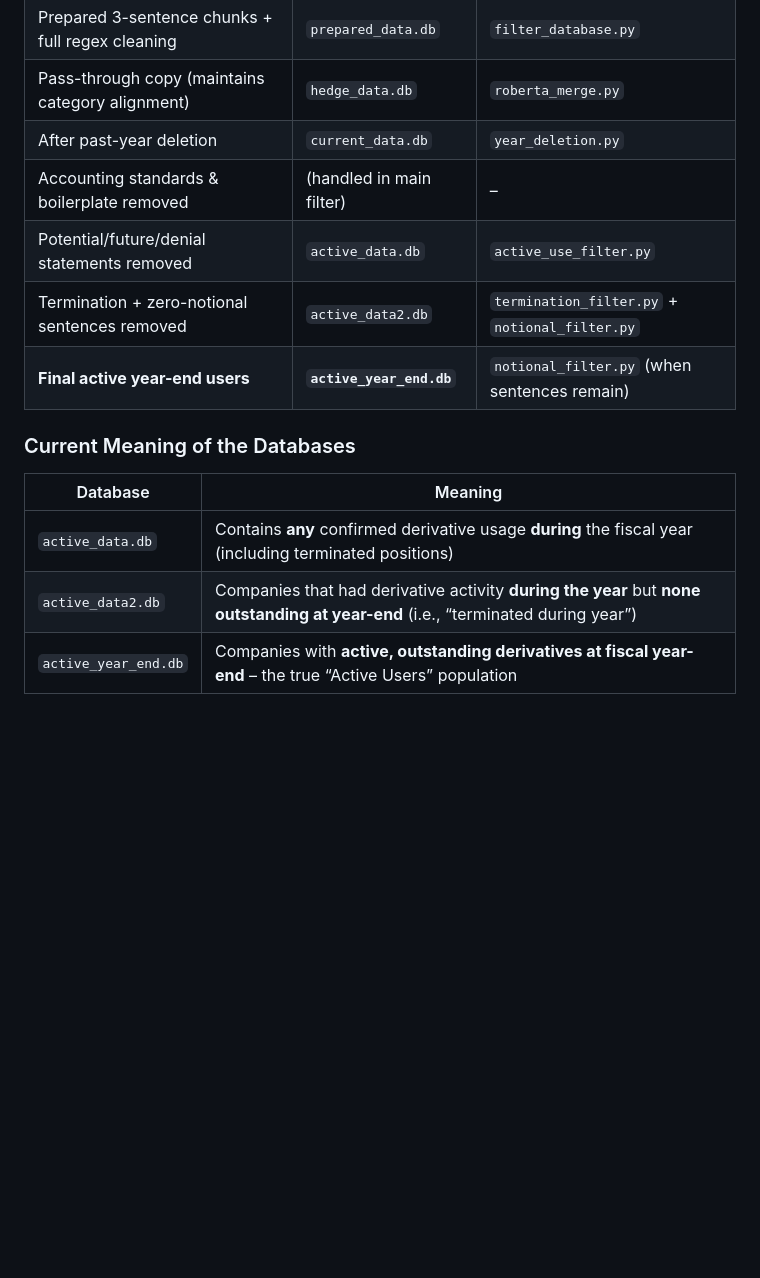
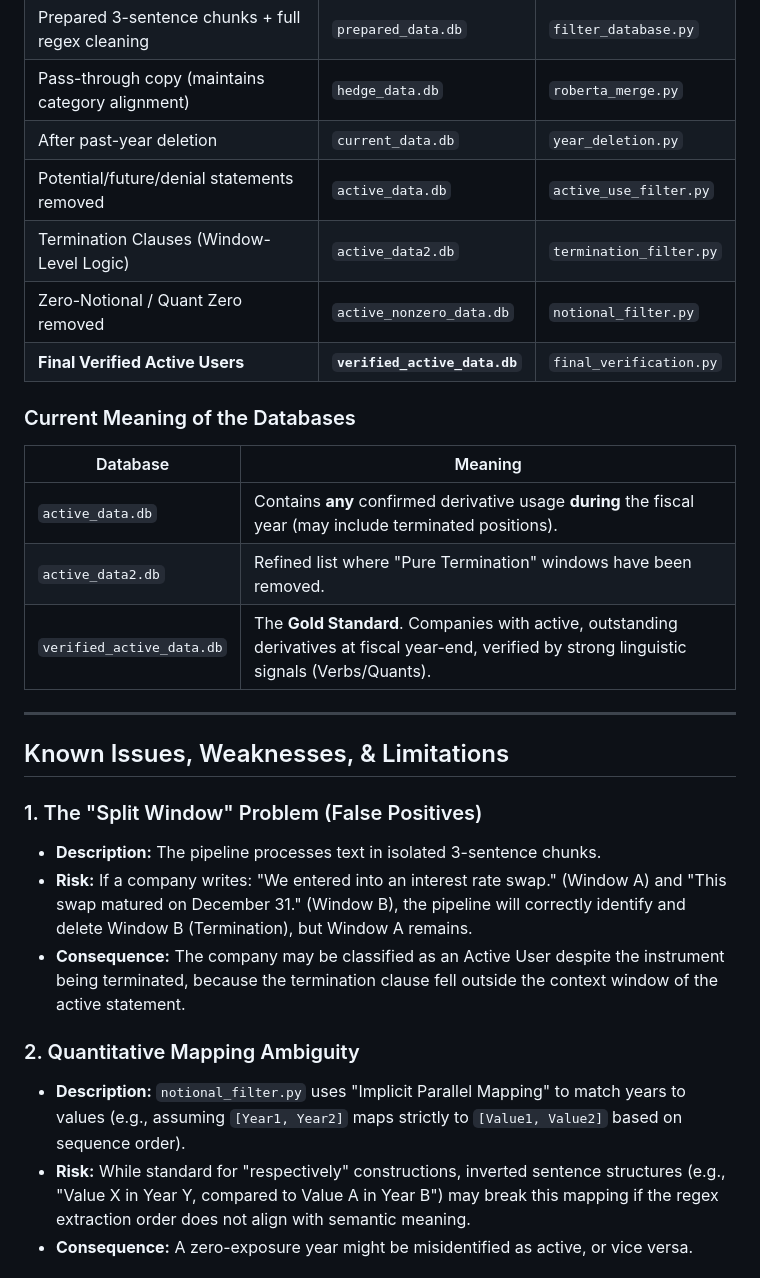
Before and after one commit to DerivedFunction01/acct-cik, a Markdown page: main/TODO.md, the part around one of its changes. Rendered like a GitHub page; blank space fills up the shorter version.

```diff
--- a/main/TODO.md
+++ b/main/TODO.md
@@ -58,15 +61,30 @@ This document outlines the development roadmap for building a classified dataset
 | Prepared 3-sentence chunks + full regex cleaning       | `prepared_data.db`        | `filter_database.py`                 |
 | Pass-through copy (maintains category alignment)       | `hedge_data.db`           | `roberta_merge.py`                   |
 | After past-year deletion                               | `current_data.db`         | `year_deletion.py`                   |
-| Accounting standards & boilerplate removed             | (handled in main filter)  | –                                    |
-| Potential/future/denial statements removed             | `active_data.db`         | `active_use_filter.py`               |
-| Termination + zero-notional sentences removed          | `active_data2.db`         | `termination_filter.py` + `notional_filter.py` |
-| **Final active year-end users**                        | **`active_year_end.db`**  | `notional_filter.py` (when sentences remain) |
+| Potential/future/denial statements removed             | `active_data.db`          | `active_use_filter.py`               |
+| Termination Clauses (Window-Level Logic)               | `active_data2.db`         | `termination_filter.py`              |
+| Zero-Notional / Quant Zero removed                     | `active_nonzero_data.db`  | `notional_filter.py`                 |
+| **Final Verified Active Users** | **`verified_active_data.db`** | `final_verification.py`          |
 
 ### Current Meaning of the Databases
 
 | Database                     | Meaning                                                                                     |
 |------------------------------|---------------------------------------------------------------------------------------------|
-| `active_data.db`             | Contains **any** confirmed derivative usage **during** the fiscal year (including terminated positions) |
-| `active_data2.db`            | Companies that had derivative activity **during the year** but **none outstanding at year-end** (i.e., “terminated during year”) |
-| `active_year_end.db`         | Companies with **active, outstanding derivatives at fiscal year-end** – the true “Active Users” population |
+| `active_data.db`             | Contains **any** confirmed derivative usage **during** the fiscal year (may include terminated positions). |
+| `active_data2.db`            | Refined list where "Pure Termination" windows have been removed. |
+| `verified_active_data.db`    | The **Gold Standard**. Companies with active, outstanding derivatives at fiscal year-end, verified by strong linguistic signals (Verbs/Quants). |
+
+---
+
+## Known Issues, Weaknesses, & Limitations
+
+### 1. The "Split Window" Problem (False Positives)
+* **Description:** The pipeline processes text in isolated 3-sentence chunks.
+* **Risk:** If a company writes: "We entered into an interest rate swap." (Window A) and "This swap matured on December 31." (Window B), the pipeline will correctly identify and delete Window B (Termination), but Window A remains.
+* **Consequence:** The company may be classified as an Active User despite the instrument being terminated, because the termination clause fell outside the context window of the active statement.
+
+### 2. Quantitative Mapping Ambiguity
+* **Description:** `notional_filter.py` uses "Implicit Parallel Mapping" to match years to values (e.g., assuming `[Year1, Year2]` maps strictly to `[Value1, Value2]` based on sequence order).
+* **Risk:** While standard for "respectively" constructions, inverted sentence structures (e.g., "Value X in Year Y, compared to Value A in Year B") may break this mapping if the regex extraction order does not align with semantic meaning.
+* **Consequence:** A zero-exposure year might be misidentified as active, or vice versa.
+
```
Also changed, not shown: other parts of main/TODO.md (+42 -27 lines).
